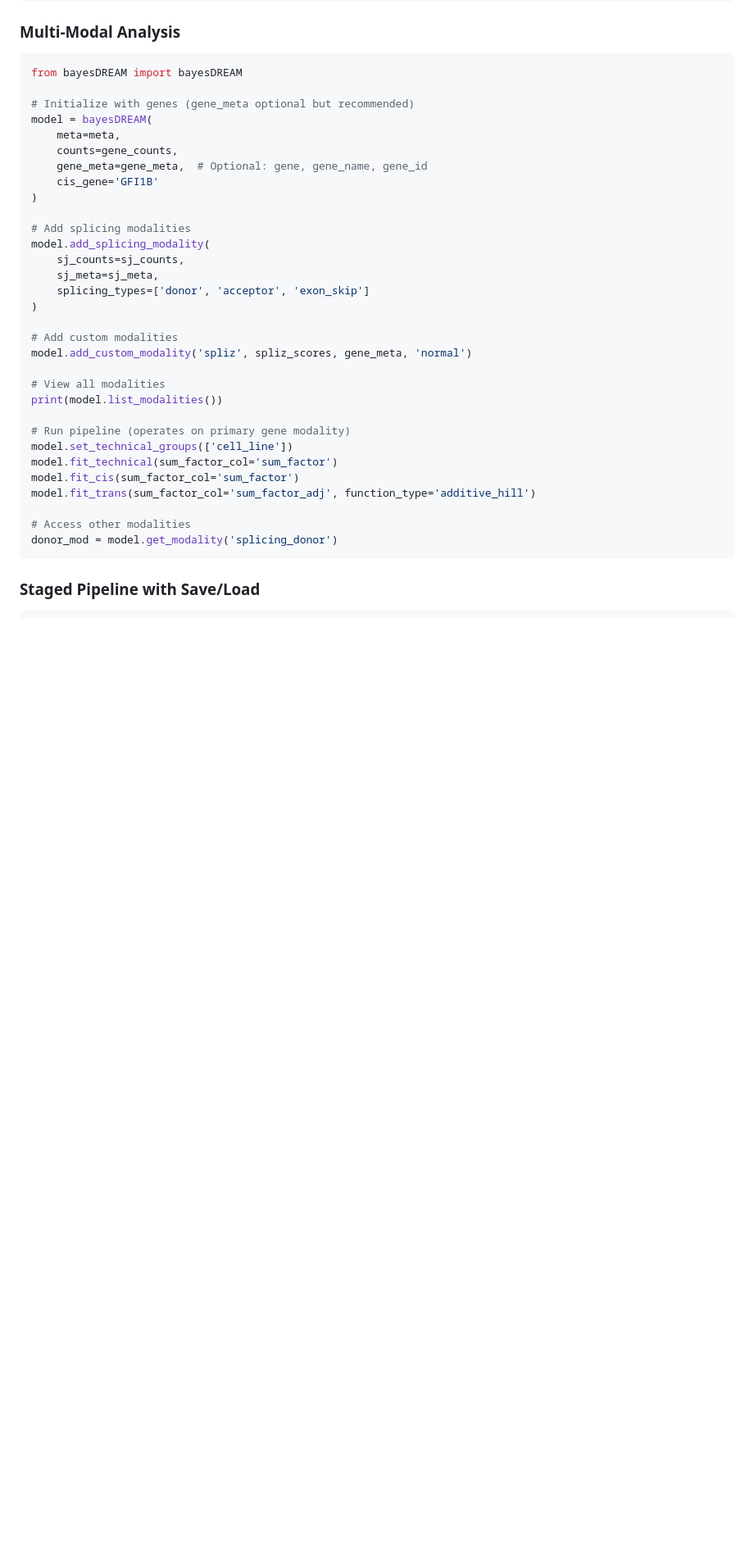
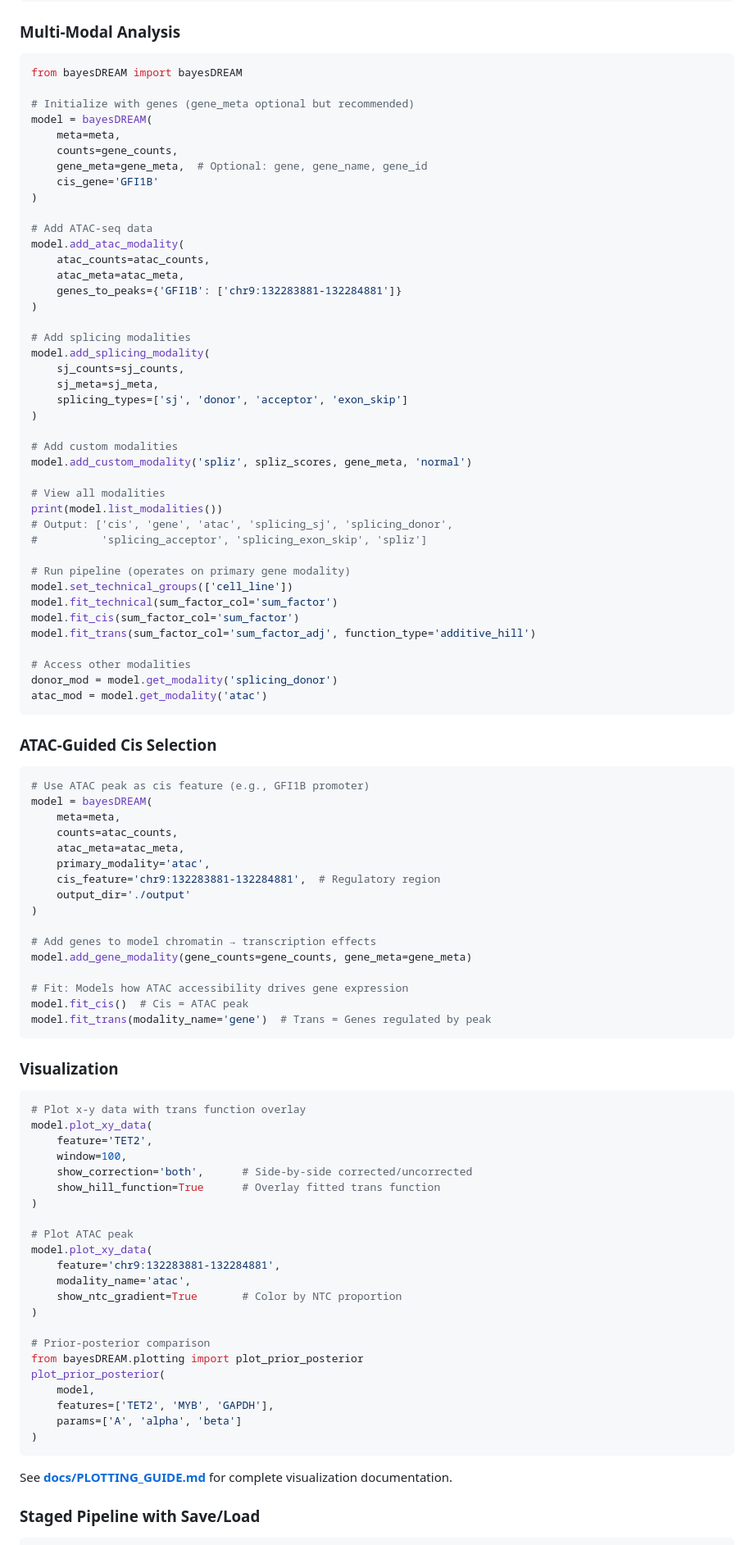
Before and after one commit to statisticalbiotechnology/bayesDREAM, a Markdown page: README.md, the part around one of its changes. Shown at 82% size. Drawn GitHub-style; blank space fills up the shorter version.

````diff
--- a/README.md
+++ b/README.md
@@ -114,11 +110,18 @@ model = bayesDREAM(
     cis_gene='GFI1B'
 )
 
+# Add ATAC-seq data
+model.add_atac_modality(
+    atac_counts=atac_counts,
+    atac_meta=atac_meta,
+    genes_to_peaks={'GFI1B': ['chr9:132283881-132284881']}
+)
+
 # Add splicing modalities
 model.add_splicing_modality(
     sj_counts=sj_counts,
     sj_meta=sj_meta,
-    splicing_types=['donor', 'acceptor', 'exon_skip']
+    splicing_types=['sj', 'donor', 'acceptor', 'exon_skip']
 )
 
 # Add custom modalities
@@ -126,6 +129,8 @@ model.add_custom_modality('spliz', spliz_scores, gene_meta, 'normal')
 
 # View all modalities
 print(model.list_modalities())
+# Output: ['cis', 'gene', 'atac', 'splicing_sj', 'splicing_donor',
+#          'splicing_acceptor', 'splicing_exon_skip', 'spliz']
 
 # Run pipeline (operates on primary gene modality)
 model.set_technical_groups(['cell_line'])
@@ -135,7 +140,58 @@ model.fit_trans(sum_factor_col='sum_factor_adj', function_type='additive_hill')
 
 # Access other modalities
 donor_mod = model.get_modality('splicing_donor')
+atac_mod = model.get_modality('atac')
 ```
+
+### ATAC-Guided Cis Selection
+
+```python
+# Use ATAC peak as cis feature (e.g., GFI1B promoter)
+model = bayesDREAM(
+    meta=meta,
+    counts=atac_counts,
+    atac_meta=atac_meta,
+    primary_modality='atac',
+    cis_feature='chr9:132283881-132284881',  # Regulatory region
+    output_dir='./output'
+)
+
+# Add genes to model chromatin → transcription effects
+model.add_gene_modality(gene_counts=gene_counts, gene_meta=gene_meta)
+
+# Fit: Models how ATAC accessibility drives gene expression
+model.fit_cis()  # Cis = ATAC peak
+model.fit_trans(modality_name='gene')  # Trans = Genes regulated by peak
+```
+
+### Visualization
+
+```python
+# Plot x-y data with trans function overlay
+model.plot_xy_data(
+    feature='TET2',
+    window=100,
+    show_correction='both',      # Side-by-side corrected/uncorrected
+    show_hill_function=True      # Overlay fitted trans function
+)
+
+# Plot ATAC peak
+model.plot_xy_data(
+    feature='chr9:132283881-132284881',
+    modality_name='atac',
+    show_ntc_gradient=True       # Color by NTC proportion
+)
+
+# Prior-posterior comparison
+from bayesDREAM.plotting import plot_prior_posterior
+plot_prior_posterior(
+    model,
+    features=['TET2', 'MYB', 'GAPDH'],
+    params=['A', 'alpha', 'beta']
+)
+```
+
+See **[docs/PLOTTING_GUIDE.md](docs/PLOTTING_GUIDE.md)** for complete visualization documentation.
 
 ### Staged Pipeline with Save/Load
 
````
Also changed, not shown: other parts of README.md (+55 -26 lines), CODEBASE_EVOLUTION.md (added, +592 -0 lines).
